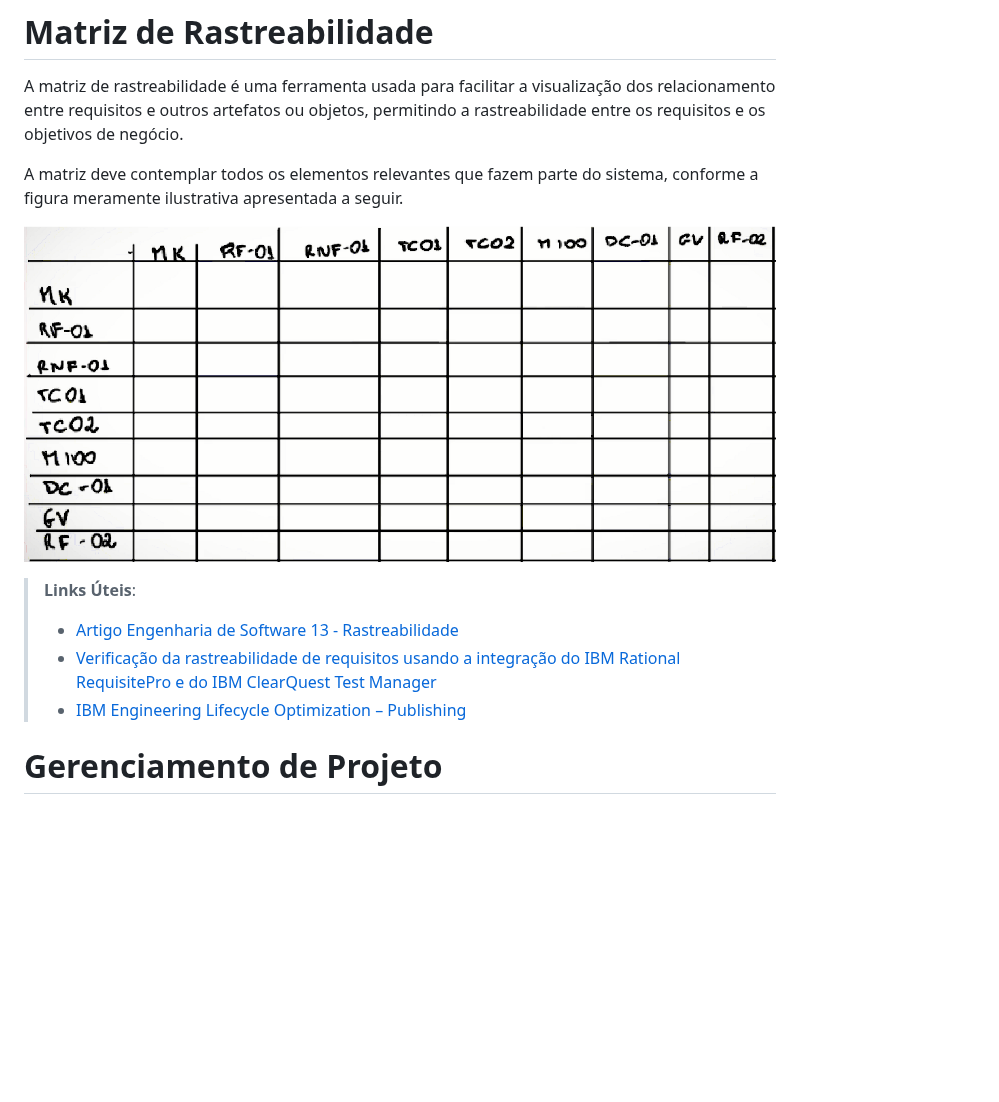
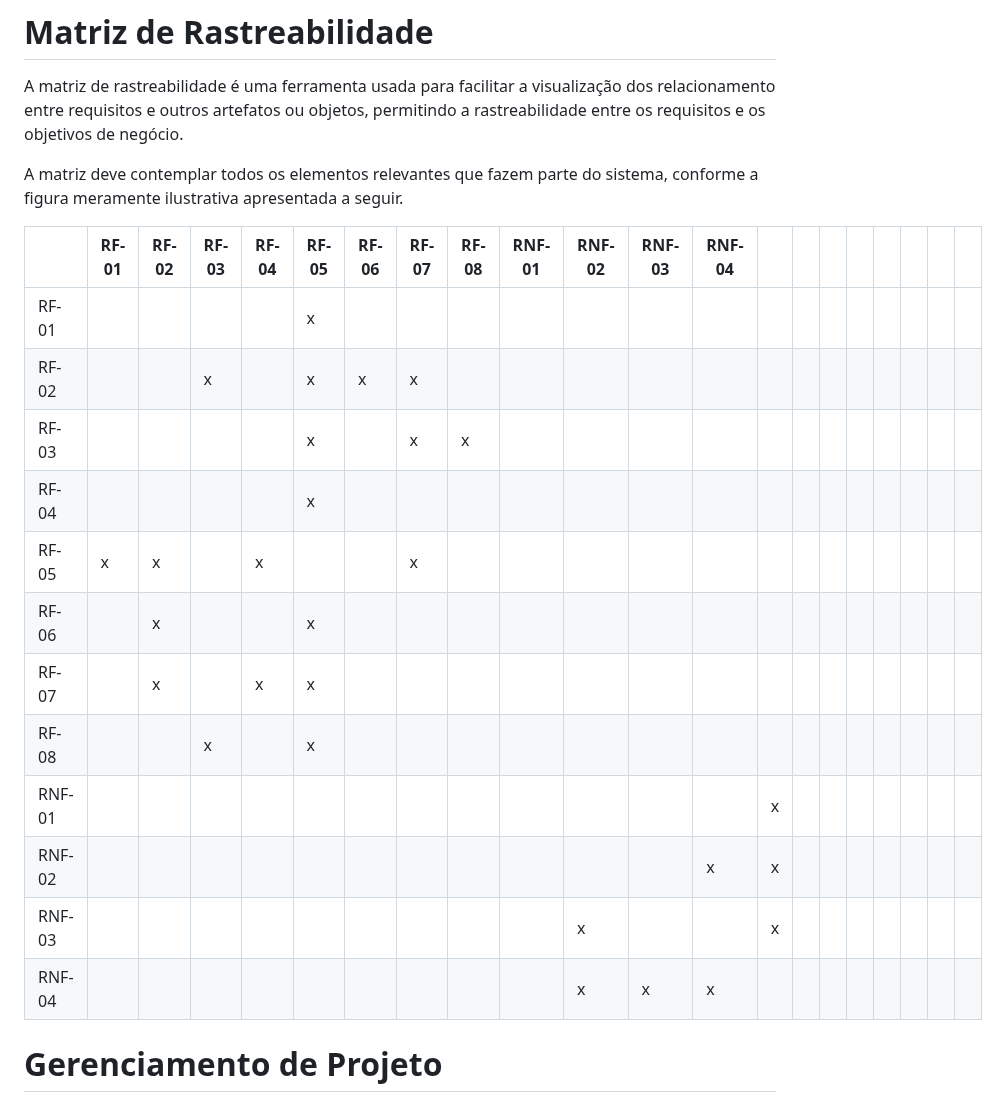
Before and after one commit to ICEI-PUC-Minas-PMV-ADS/pmv-ads-2024-1-e3-proj-mov-t6-pmv-ads-2024-1-e3-proj-fitfocus, a Markdown page: docs/02-Especificação do Projeto.md, the part around the change. Drawn GitHub-style; blank space fills up the shorter version.

Commit message:
Update 02-Especificação do Projeto.md
Matriz de Rastreabilidade

```diff
--- a/docs/02-Especificação do Projeto.md
+++ b/docs/02-Especificação do Projeto.md
@@ -158,13 +158,20 @@ A matriz de rastreabilidade é uma ferramenta usada para facilitar a visualizaç
 
 A matriz deve contemplar todos os elementos relevantes que fazem parte do sistema, conforme a figura meramente ilustrativa apresentada a seguir.
 
-![Exemplo de matriz de rastreabilidade](img/02-matriz-rastreabilidade.png)
-
-> **Links Úteis**:
-> - [Artigo Engenharia de Software 13 - Rastreabilidade](https://www.devmedia.com.br/artigo-engenharia-de-software-13-rastreabilidade/12822/)
-> - [Verificação da rastreabilidade de requisitos usando a integração do IBM Rational RequisitePro e do IBM ClearQuest Test Manager](https://developer.ibm.com/br/tutorials/requirementstraceabilityverificationusingrrpandcctm/)
-> - [IBM Engineering Lifecycle Optimization – Publishing](https://www.ibm.com/br-pt/products/engineering-lifecycle-optimization/publishing/)
-
+|   | RF-01 | RF-02 | RF-03 | RF-04 | RF-05 | RF-06 | RF-07 | RF-08 | RNF-01 | RNF-02 | RNF-03 | RNF-04 |||||||| |
+|---|-----|---|---|---|---|---|---|---|---|---|---|---|---|---|---|---|---|-----|-----|---|
+|RF-01|   |   |   |   | x |   |   |   |   |   |   |   |   |   |   |   |   |     |    |
+|RF-02|   |   | x |   | x | x | x |   |   |   |   |   |   |   |   |   |   |     |    |
+|RF-03|   |   |   |   | x |   | x | x |   |   |   |   |   |   |   |   |   |     |    |
+|RF-04|   |   |   |   | x |   |   |   |   |   |   |   |   |   |   |   |   |     |    |
+|RF-05| x | x |   | x |   |   | x |   |   |   |   |   |   |   |   |   |   |     |    |
+|RF-06|   | x |   |   | x |   |   |   |   |   |   |   |   |   |   |   |   |     |    |
+|RF-07|   | x |   | x | x |   |   |   |   |   |   |   |   |   |   |   |   |     |    |
+|RF-08|   |   | x |   | x |   |   |   |   |   |   |   |   |   |   |   |   |     |    |
+|RNF-01|  |   |   |   |   |   |   |   |   |   |   |   | x |   |   |   |   |     |    |
+|RNF-02|  |   |   |   |   |   |   |   |   |   |   | x | x |   |   |   |   |     |    |
+|RNF-03|  |   |   |   |   |   |   |   |   | x |   |   | x |   |   |   |   |     |    |
+|RNF-04|  |   |   |   |   |   |   |   |   | x | x | x |   |   |   |   |   |     |    |
 
 # Gerenciamento de Projeto
 
```
